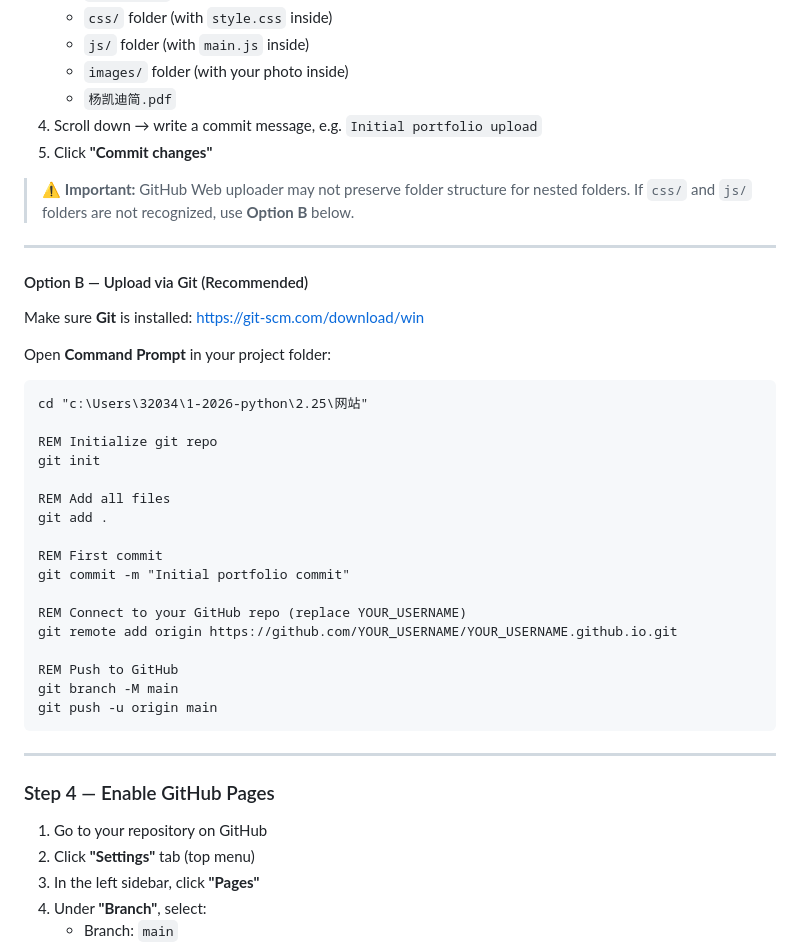
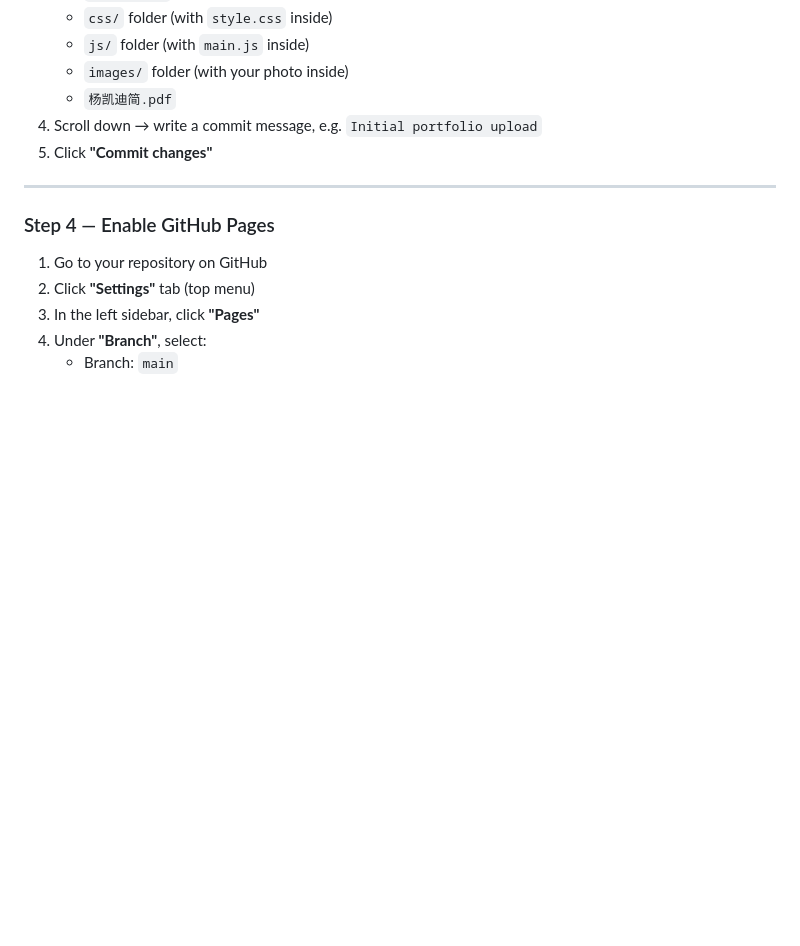
Before and after one commit to Linghuan1/Linghuan1.github.io, a Markdown page: README.md, the part around the change. Rendered like a GitHub page; blank space fills up the shorter version.

````diff
--- a/README.md
+++ b/README.md
@@ -66,36 +66,6 @@ Go to [https://github.com](https://github.com) and sign up.
 4. Scroll down → write a commit message, e.g. `Initial portfolio upload`
 5. Click **"Commit changes"**
 
-> ⚠️ **Important:** GitHub Web uploader may not preserve folder structure for nested folders.
-> If `css/` and `js/` folders are not recognized, use **Option B** below.
-
----
-
-#### Option B — Upload via Git (Recommended)
-
-Make sure **Git** is installed: [https://git-scm.com/download/win](https://git-scm.com/download/win)
-
-Open **Command Prompt** in your project folder:
-
-```cmd
-cd "c:\Users\32034\1-2026-python\2.25\网站"
-
-REM Initialize git repo
-git init
-
-REM Add all files
-git add .
-
-REM First commit
-git commit -m "Initial portfolio commit"
-
-REM Connect to your GitHub repo (replace YOUR_USERNAME)
-git remote add origin https://github.com/YOUR_USERNAME/YOUR_USERNAME.github.io.git
-
-REM Push to GitHub
-git branch -M main
-git push -u origin main
-```
 
 ---
 
````
